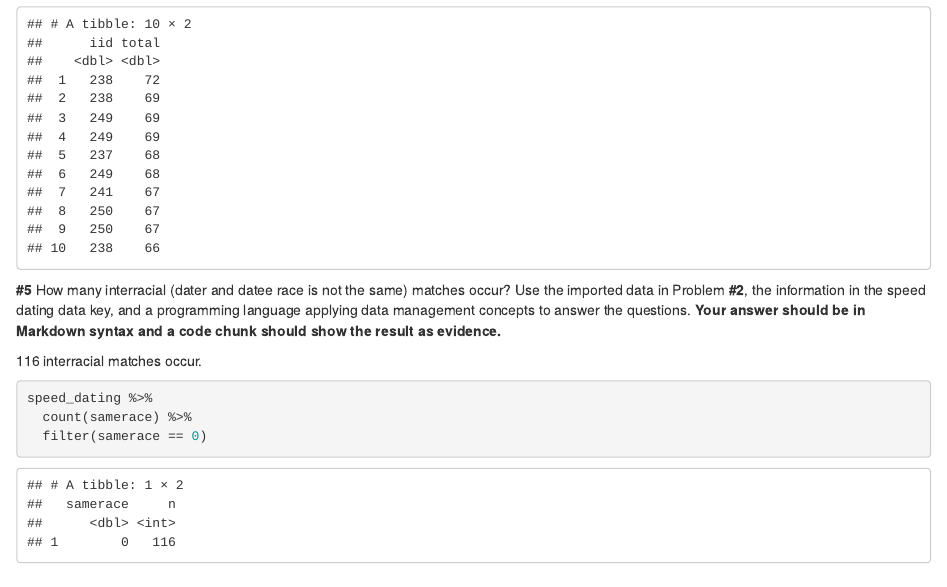
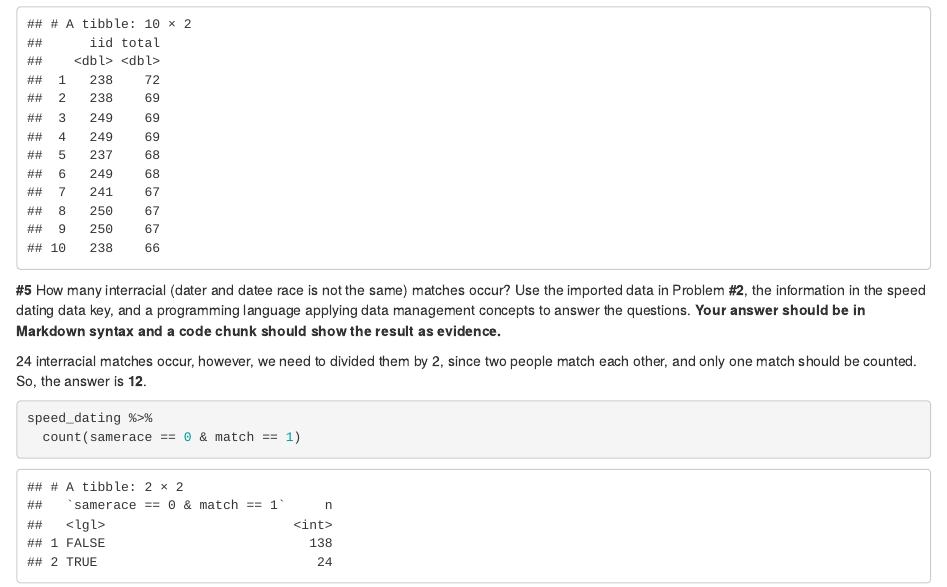
Before and after one commit to david-xhf/STAT440, an R Markdown document (challenge02-haofeix2.Rmd): the page in a window 1100 px wide, from 3090 px down. The pictures show the output file challenge02-haofeix2.html that the author committed with the source, opened offline.

Commit message:
challenge02 revision

````diff
--- a/challenge02-haofeix2.Rmd
+++ b/challenge02-haofeix2.Rmd
@@ -89,10 +89,9 @@ speed_dating %>%
 
 **#5** How many interracial (dater and datee race is not the same) matches occur? Use the imported data in Problem **#2**, the information in the speed dating data key, and a programming language applying data management concepts to answer the questions. **Your answer should be in Markdown syntax and a code chunk should show the result as evidence.**
 
-116 interracial matches occur.
+24 interracial matches occur, however, we need to divided them by 2, since two people match each other, and only one match should be counted. So, the answer is **12**.
 
 ```{r}
 speed_dating %>%
-  count(samerace) %>%
-  filter(samerace == 0)
+  count(samerace == 0 & match == 1)
 ```
````
Also changed, not shown: challenge02-haofeix2.html, 1 other file.
